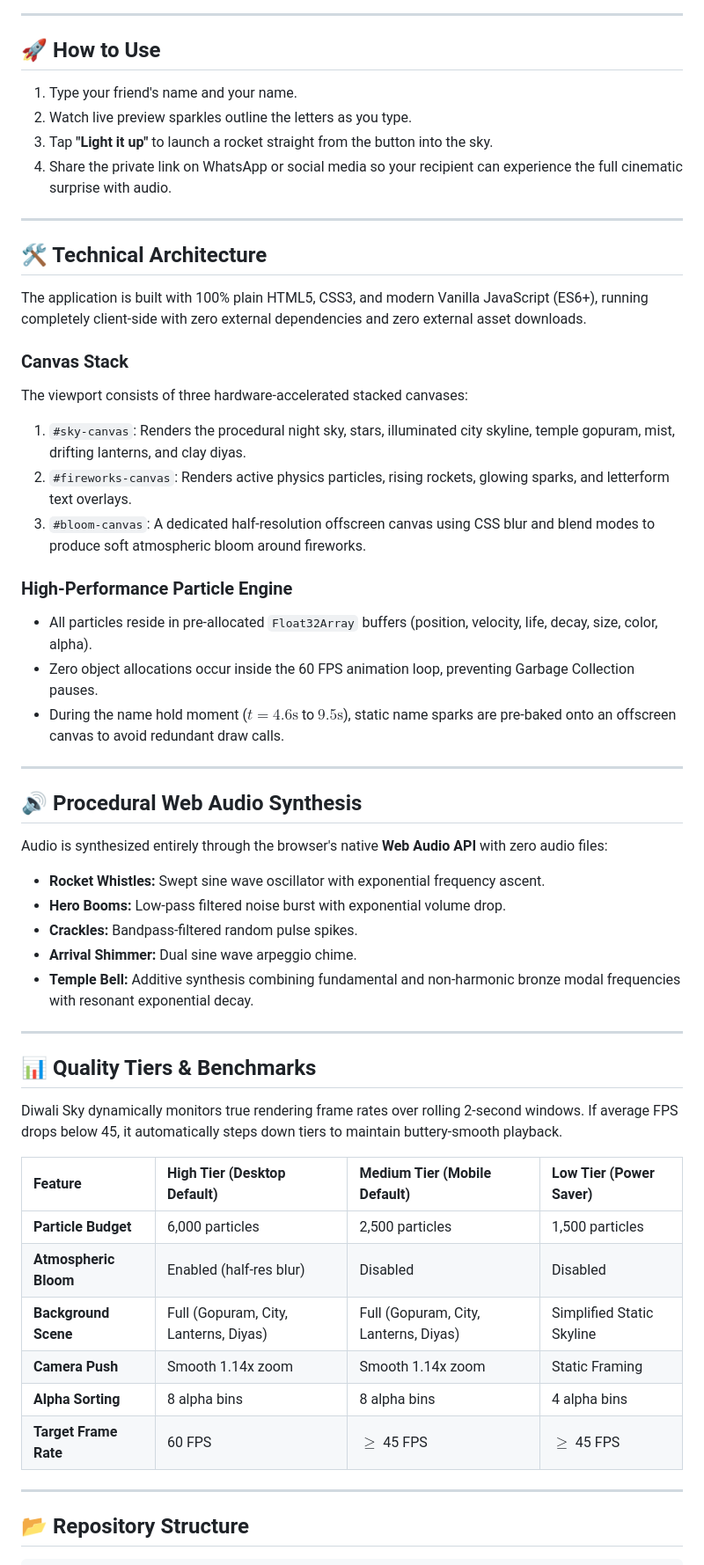
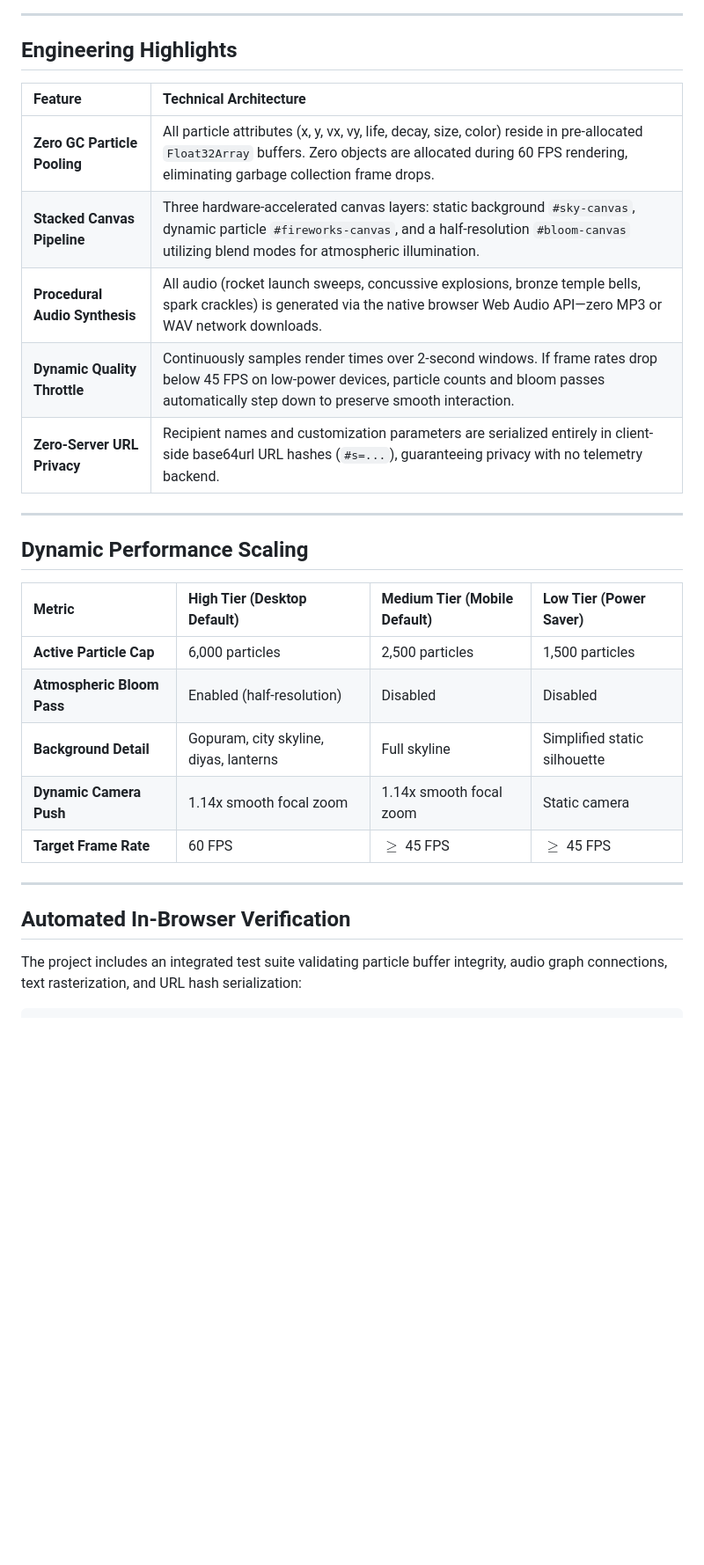
Before and after one commit to Pradeep-B28/Diwali_Sky, a Markdown page: README.md, the part around one of its changes. Shown at 88% size. GitHub-like rendering; blank space fills up the shorter version.

````diff
--- a/README.md
+++ b/README.md
@@ -39,58 +40,32 @@ Launch rockets, hear synthesized bronze temple bells, and watch custom names bur
 
 ---
 
-## 🚀 How to Use
+## Engineering Highlights
 
-1. Type your friend's name and your name.
-2. Watch live preview sparkles outline the letters as you type.
-3. Tap **"Light it up"** to launch a rocket straight from the button into the sky.
-4. Share the private link on WhatsApp or social media so your recipient can experience the full cinematic surprise with audio.
+| Feature | Technical Architecture |
+| :--- | :--- |
+| **Zero GC Particle Pooling** | All particle attributes (x, y, vx, vy, life, decay, size, color) reside in pre-allocated `Float32Array` buffers. Zero objects are allocated during 60 FPS rendering, eliminating garbage collection frame drops. |
+| **Stacked Canvas Pipeline** | Three hardware-accelerated canvas layers: static background `#sky-canvas`, dynamic particle `#fireworks-canvas`, and a half-resolution `#bloom-canvas` utilizing blend modes for atmospheric illumination. |
+| **Procedural Audio Synthesis** | All audio (rocket launch sweeps, concussive explosions, bronze temple bells, spark crackles) is generated via the native browser Web Audio API—zero MP3 or WAV network downloads. |
+| **Dynamic Quality Throttle** | Continuously samples render times over 2-second windows. If frame rates drop below 45 FPS on low-power devices, particle counts and bloom passes automatically step down to preserve smooth interaction. |
+| **Zero-Server URL Privacy** | Recipient names and customization parameters are serialized entirely in client-side base64url URL hashes (`#s=...`), guaranteeing privacy with no telemetry backend. |
 
 ---
 
-## 🛠️ Technical Architecture
+## Dynamic Performance Scaling
 
-The application is built with 100% plain HTML5, CSS3, and modern Vanilla JavaScript (ES6+), running completely client-side with zero external dependencies and zero external asset downloads.
-
-### Canvas Stack
-The viewport consists of three hardware-accelerated stacked canvases:
-1. `#sky-canvas`: Renders the procedural night sky, stars, illuminated city skyline, temple gopuram, mist, drifting lanterns, and clay diyas.
-2. `#fireworks-canvas`: Renders active physics particles, rising rockets, glowing sparks, and letterform text overlays.
-3. `#bloom-canvas`: A dedicated half-resolution offscreen canvas using CSS blur and blend modes to produce soft atmospheric bloom around fireworks.
-
-### High-Performance Particle Engine
-- All particles reside in pre-allocated `Float32Array` buffers (position, velocity, life, decay, size, color, alpha).
-- Zero object allocations occur inside the 60 FPS animation loop, preventing Garbage Collection pauses.
-- During the name hold moment ($t=4.6\text{s}$ to $9.5\text{s}$), static name sparks are pre-baked onto an offscreen canvas to avoid redundant draw calls.
-
----
-
-## 🔊 Procedural Web Audio Synthesis
-
-Audio is synthesized entirely through the browser's native **Web Audio API** with zero audio files:
-- **Rocket Whistles:** Swept sine wave oscillator with exponential frequency ascent.
-- **Hero Booms:** Low-pass filtered noise burst with exponential volume drop.
-- **Crackles:** Bandpass-filtered random pulse spikes.
-- **Arrival Shimmer:** Dual sine wave arpeggio chime.
-- **Temple Bell:** Additive synthesis combining fundamental and non-harmonic bronze modal frequencies with resonant exponential decay.
-
----
-
-## 📊 Quality Tiers & Benchmarks
-
-Diwali Sky dynamically monitors true rendering frame rates over rolling 2-second windows. If average FPS drops below 45, it automatically steps down tiers to maintain buttery-smooth playback.
-
-| Feature | High Tier (Desktop Default) | Medium Tier (Mobile Default) | Low Tier (Power Saver) |
+| Metric | High Tier (Desktop Default) | Medium Tier (Mobile Default) | Low Tier (Power Saver) |
 | :--- | :--- | :--- | :--- |
-| **Particle Budget** | 6,000 particles | 2,500 particles | 1,500 particles |
-| **Atmospheric Bloom** | Enabled (half-res blur) | Disabled | Disabled |
-| **Background Scene** | Full (Gopuram, City, Lanterns, Diyas) | Full (Gopuram, City, Lanterns, Diyas) | Simplified Static Skyline |
-| **Camera Push** | Smooth 1.14x zoom | Smooth 1.14x zoom | Static Framing |
-| **Alpha Sorting** | 8 alpha bins | 8 alpha bins | 4 alpha bins |
+| **Active Particle Cap** | 6,000 particles | 2,500 particles | 1,500 particles |
+| **Atmospheric Bloom Pass** | Enabled (half-resolution) | Disabled | Disabled |
+| **Background Detail** | Gopuram, city skyline, diyas, lanterns | Full skyline | Simplified static silhouette |
+| **Dynamic Camera Push** | 1.14x smooth focal zoom | 1.14x smooth focal zoom | Static camera |
 | **Target Frame Rate** | 60 FPS | $\ge$ 45 FPS | $\ge$ 45 FPS |
 
 ---
 
-## 📂 Repository Structure
+## Automated In-Browser Verification
+
+The project includes an integrated test suite validating particle buffer integrity, audio graph connections, text rasterization, and URL hash serialization:
 
 ```
````
Also changed, not shown: other parts of README.md (+53 -92 lines).
